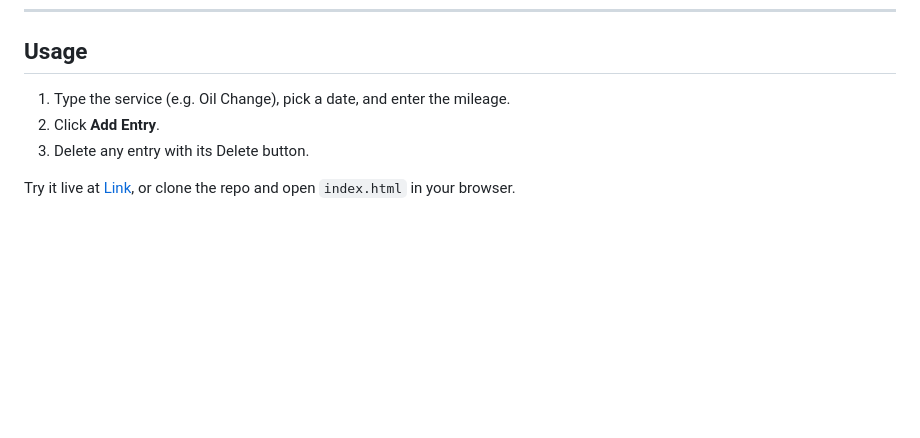
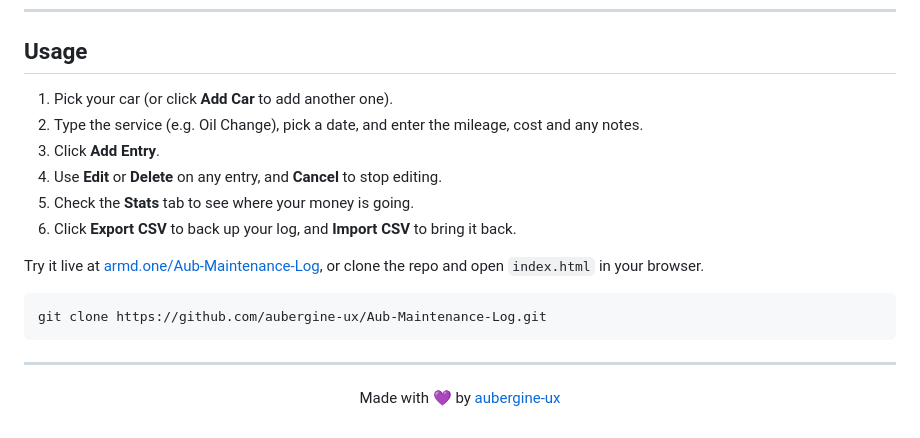
Before and after one commit to aubergine-ux/Aub-Maintenance-Log, a Markdown page: README.md, the part around the change printed below. Drawn GitHub-style; blank space fills up the shorter version.

````diff
--- a/README.md
+++ b/README.md
@@ -32,8 +73,21 @@ Everything is stored locally in your browser with `localStorage`, so there's no
 
 ## Usage
 
-1. Type the service (e.g. Oil Change), pick a date, and enter the mileage.
-2. Click **Add Entry**.
-3. Delete any entry with its Delete button.
+1. Pick your car (or click **Add Car** to add another one).
+2. Type the service (e.g. Oil Change), pick a date, and enter the mileage, cost and any notes.
+3. Click **Add Entry**.
+4. Use **Edit** or **Delete** on any entry, and **Cancel** to stop editing.
+5. Check the **Stats** tab to see where your money is going.
+6. Click **Export CSV** to back up your log, and **Import CSV** to bring it back.
 
-Try it live at [Link](https://armd.one/Aub-Maintenance-Log/), or clone the repo and open `index.html` in your browser.
+Try it live at [armd.one/Aub-Maintenance-Log](https://armd.one/Aub-Maintenance-Log/), or clone the repo and open `index.html` in your browser.
+
+```bash
+git clone https://github.com/aubergine-ux/Aub-Maintenance-Log.git
+```
+
+---
+
+<p align="center">
+Made with 💜 by <a href="https://github.com/aubergine-ux">aubergine-ux</a>
+</p>
````
Also changed, not shown: other parts of README.md (+55 -14 lines), assets/banner.png (added), assets/logo.png (added), 1 other file.
